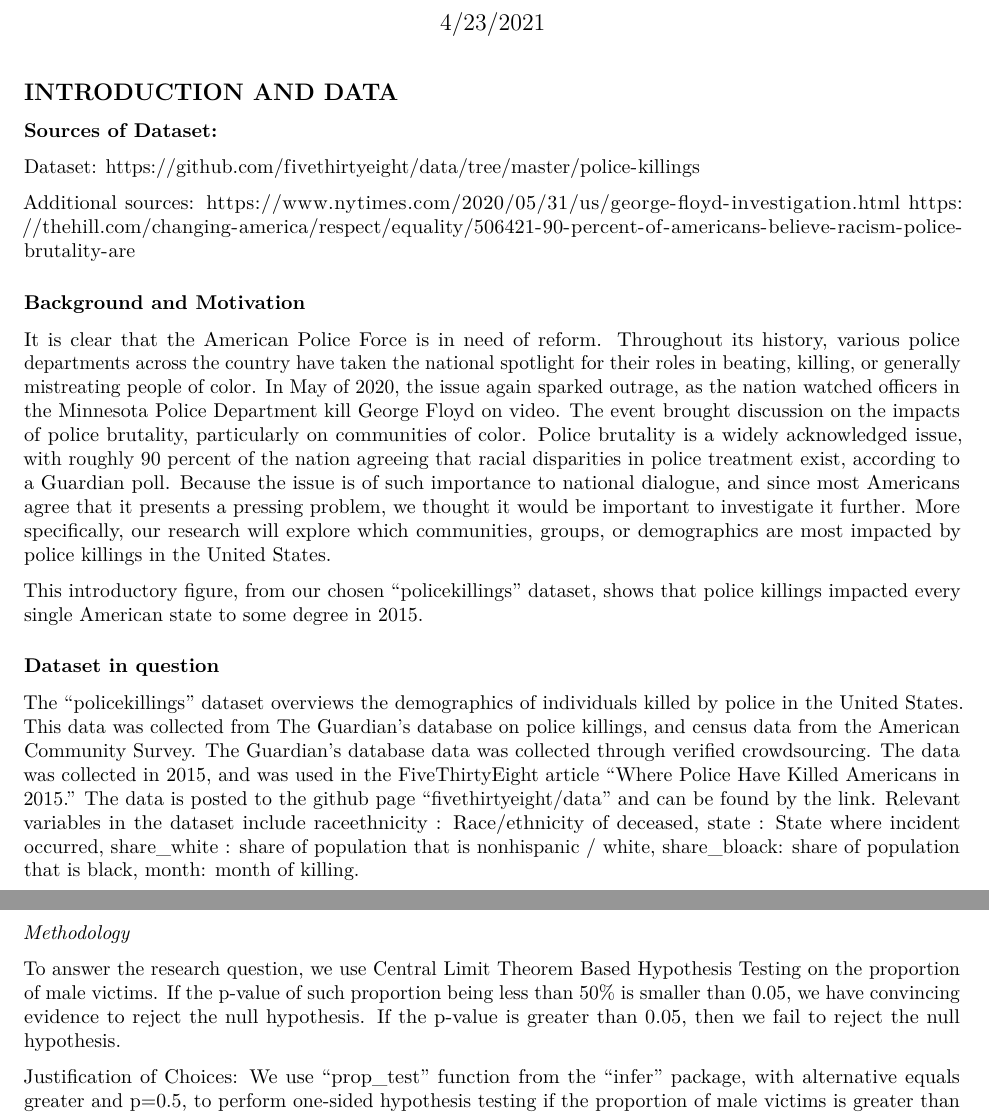
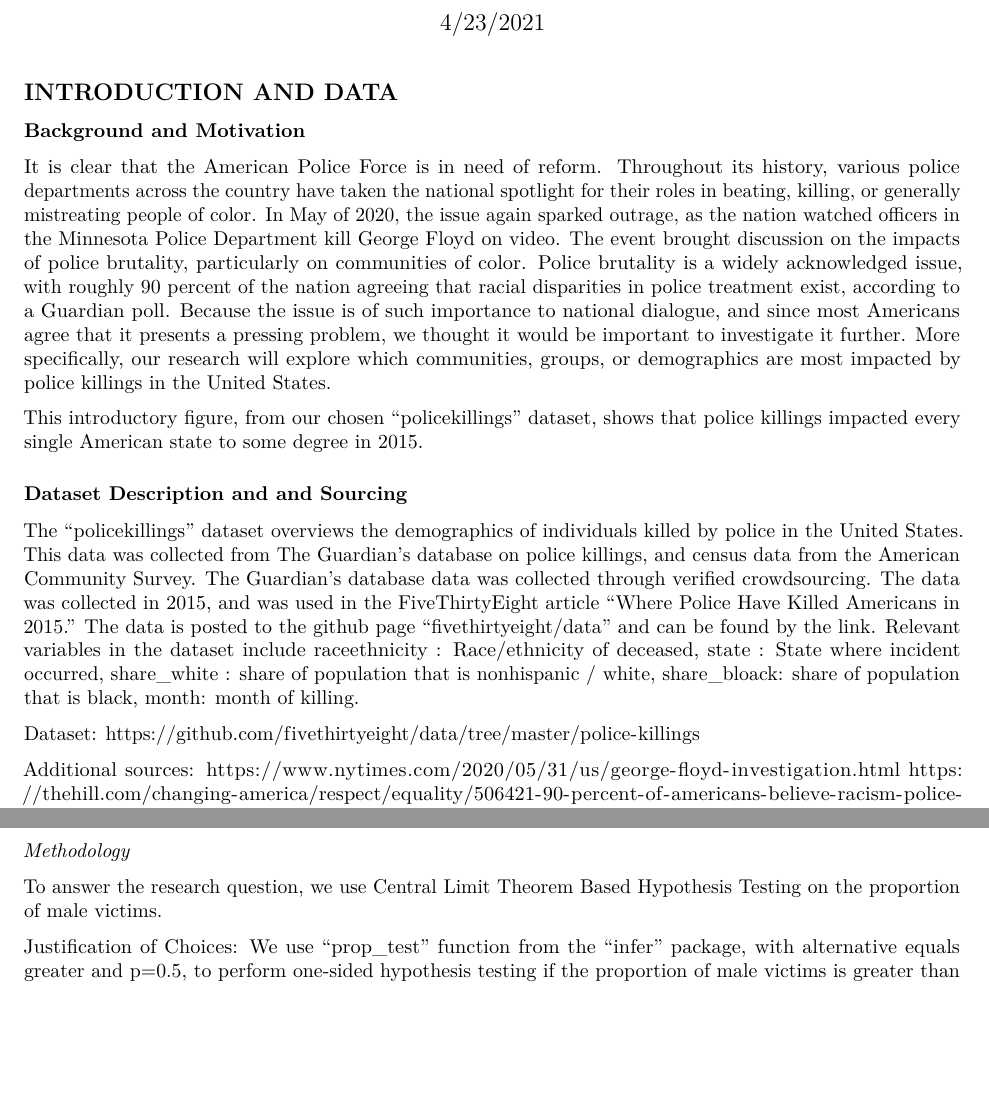
Before and after one commit to Chinmay-Amin/finalproject, an R Markdown document (project_report.Rmd): two parts of pages 1 and 2 of 4, joined at a grey line, cut so that both start at the same text, the shorter picture padded with empty space. Rendered offline with R 4.5, knitr and Pandoc, then LaTeX, with nearby package versions; the code chunks are not run, so their results and figures are left out.

Commit message:
final edits, should be complete

````diff
--- a/project_report.Rmd
+++ b/project_report.Rmd
@@ -17,23 +18,16 @@ library(sf)
 ```
 ## INTRODUCTION AND DATA
 
-### Sources of Dataset:
-Dataset: https://github.com/fivethirtyeight/data/tree/master/police-killings
+### Background and Motivation
 
-Additional sources:
-https://www.nytimes.com/2020/05/31/us/george-floyd-investigation.html
-https://thehill.com/changing-america/respect/equality/506421-90-percent-of-americans-believe-racism-police-brutality-are
+It is clear that the American Police Force is in need of reform. Throughout its history, various police departments across the country have taken the national spotlight for their roles in beating, killing, or generally mistreating people of color. In May of 2020, the issue again sparked outrage, as the nation watched officers in the Minnesota Police Department kill George Floyd on video. The event brought discussion on the impacts of police brutality, particularly on communities of color. Police brutality is a widely acknowledged issue, with roughly 90 percent of the nation agreeing that racial disparities in police treatment exist, according to a Guardian poll. Because the issue is of such importance to national dialogue, and since most Americans agree that it presents a pressing problem, we thought it would be important to investigate it further. More specifically, our research will explore which communities, groups, or demographics are most impacted by police killings in the United States.
 
-```{r, echo=FALSE}
+```{r, include =FALSE}
 urlfile="https://raw.githubusercontent.com/fivethirtyeight/data/master/police-killings/police_killings.csv"
 police_killings<-read_csv(url(urlfile))
 police_killings <- police_killings %>%
   mutate(urate = urate *100, college = college *100, pov = as.numeric(pov))
 ```
-
-### Background and Motivation
-
-It is clear that the American Police Force is in need of reform. Throughout its history, various police departments across the country have taken the national spotlight for their roles in beating, killing, or generally mistreating people of color. In May of 2020, the issue again sparked outrage, as the nation watched officers in the Minnesota Police Department kill George Floyd on video. The event brought discussion on the impacts of police brutality, particularly on communities of color. Police brutality is a widely acknowledged issue, with roughly 90 percent of the nation agreeing that racial disparities in police treatment exist, according to a Guardian poll. Because the issue is of such importance to national dialogue, and since most Americans agree that it presents a pressing problem, we thought it would be important to investigate it further. More specifically, our research will explore which communities, groups, or demographics are most impacted by police killings in the United States.
 
 ```{r intro_data_visualization, fig.width= 12, fig.height=3}
 ggplot(data = police_killings, mapping = aes(x=state)) +
@@ -44,9 +38,16 @@ ggplot(data = police_killings, mapping = aes(x=state)) +
 ```
 This introductory figure, from our chosen "policekillings" dataset, shows that police killings impacted every single American state to some degree in 2015.
 
-### Dataset in question
+### Dataset Description and and Sourcing
 
 The "policekillings" dataset overviews the demographics of individuals killed by police in the United States. This data was collected from The Guardian’s database on police killings, and census data from the American Community Survey. The Guardian’s database data was collected through verified crowdsourcing. The data was collected in 2015, and was used in the FiveThirtyEight article “Where Police Have Killed Americans in 2015.” The data is posted to the github page “fivethirtyeight/data” and can be found by the link. Relevant variables in the dataset include raceethnicity : Race/ethnicity of deceased, state : State where incident occurred, share_white : share of population that is nonhispanic / white, share_bloack: share of population that is black, month: month of killing.
+
+Dataset: https://github.com/fivethirtyeight/data/tree/master/police-killings
+
+Additional sources:
+https://www.nytimes.com/2020/05/31/us/george-floyd-investigation.html
+https://thehill.com/changing-america/respect/equality/506421-90-percent-of-americans-believe-racism-police-brutality-are
+
 
 ### Research Question and Hypothesis
 
@@ -71,7 +72,7 @@ Alternative hypothesis: The proportion of male victims among police killing case
 
 *Methodology*
 
-To answer the research question, we use Central Limit Theorem Based Hypothesis Testing on the proportion of male victims. If the p-value of such proportion being less than 50% is smaller than 0.05, we have convincing evidence to reject the null hypothesis. If the p-value is greater than 0.05, then we fail to reject the null hypothesis.
+To answer the research question, we use Central Limit Theorem Based Hypothesis Testing on the proportion of male victims.
 
 ```{r, warning = FALSE}
 police_killings %>%
````
Also changed, not shown: project_report.Rmd (17 more changed lines).
